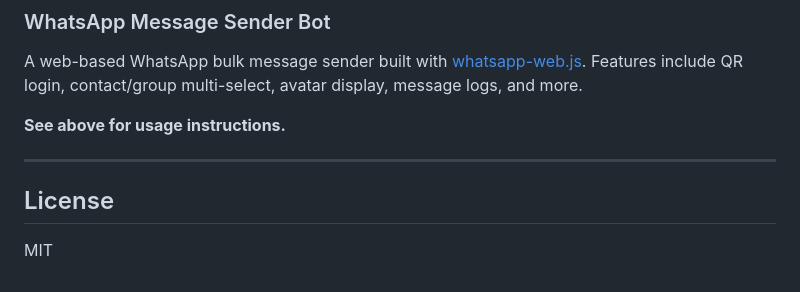
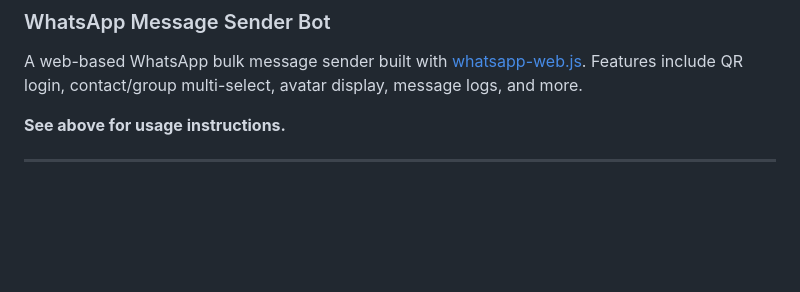
Before and after one commit to xiaomao8090/WhatsApp-bot, a Markdown page: README.md, the part around the change. Rendered like a GitHub page; blank space fills up the shorter version.

```diff
--- a/README.md
+++ b/README.md
@@ -118,7 +118,3 @@ A web-based WhatsApp bulk message sender built with [whatsapp-web.js](https://gi
 **See above for usage instructions.**
 
 ---
-
-## License
-
-MIT
```
